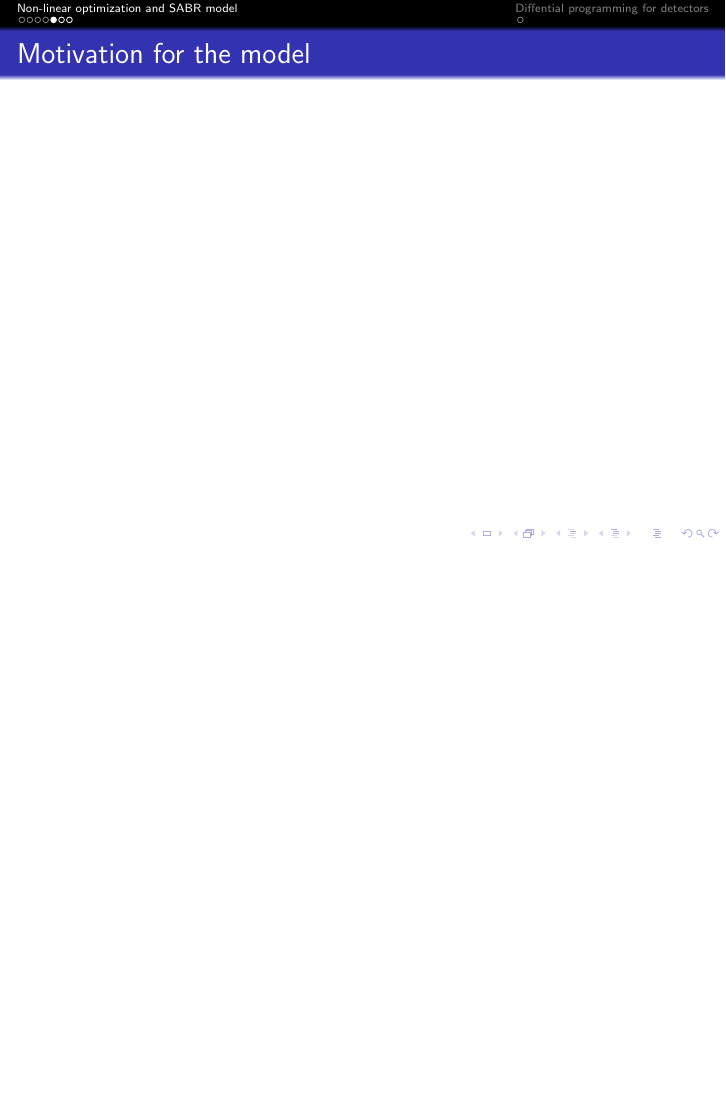
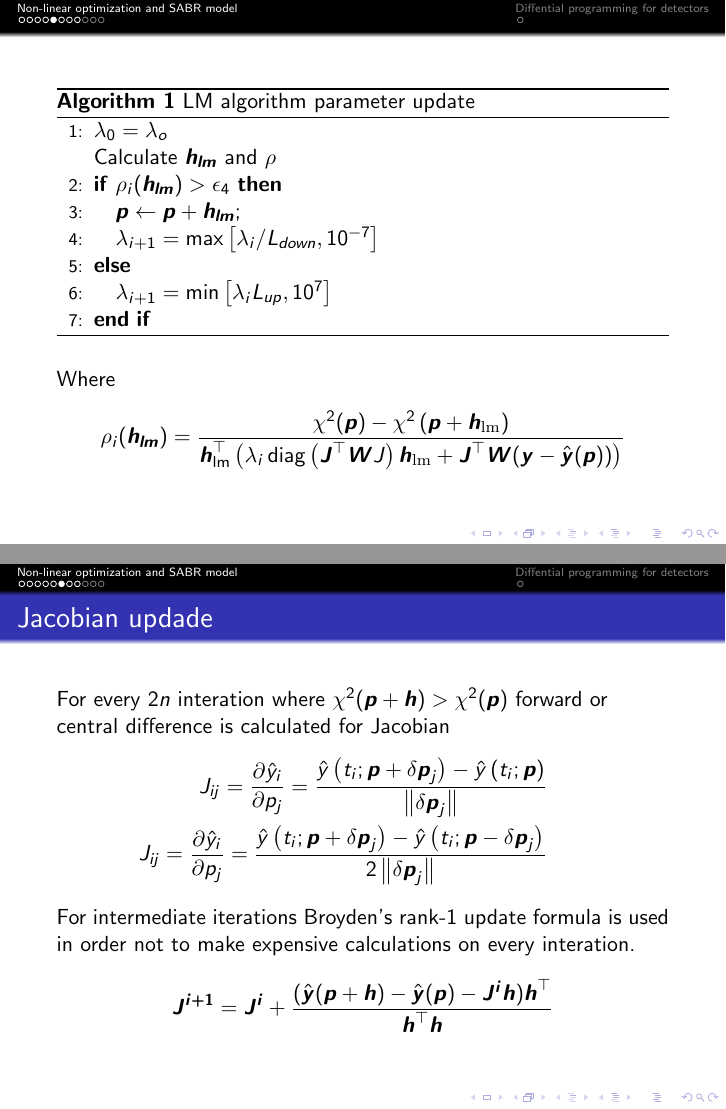
Before and after one commit to scaevolabars/reports, LaTeX slides (diffprog_sabr_detectors/main.tex): page 7 of 10 before the commit and pages 7 and 8 of 14 after it, the two joined at a grey line, the shorter picture padded with empty space. Compiled offline with pdfLaTeX.

Commit message:
presentation

```diff
--- a/diffprog_sabr_detectors/main.tex
+++ b/diffprog_sabr_detectors/main.tex
@@ -138,3 +169,57 @@
     \end{eqnarray*}
 
 \end{frame}
+
+
+\begin{frame}
+
+\begin{algorithm}[H]
+    \caption{LM algorithm parameter update}
+\begin{algorithmic}[1]
+    \STATE $\lambda_{0} = \mathrm{\lambda}_{o}$ \\
+    Calculate $\boldsymbol{h_{lm}}$ and $\rho$
+    \IF{$\rho_{i}(\boldsymbol{h_{lm}}) > \epsilon_{4}$}
+        \STATE $\boldsymbol{p} \leftarrow \boldsymbol{p} + \boldsymbol{h_{lm}}$;
+        \STATE $\lambda_{i+1} = \max\left[\lambda_{i}/L_{down}, 10^{-7}\right]$
+    \ELSE
+        \STATE $\lambda_{i+1} = \min\left[\lambda_{i} L_{up}, 10^{7}\right]$
+    \ENDIF
+\label{alg:seq}
+\end{algorithmic}
+\end{algorithm}
+
+Where
+\begin{equation*}
+\rho_{i}(\boldsymbol{h_{lm}}) = \frac{\chi^{2}(\boldsymbol{p})-\chi^{2}\left(\boldsymbol{p}+\boldsymbol{h}_{\mathrm{lm}}\right)}
+      {\boldsymbol{h}_{\operatorname{lm}}^{\top}\left(\lambda_{i} \operatorname{diag}\left(\boldsymbol{J}^{\top} \boldsymbol{W} J\right) \boldsymbol{h}_{\mathrm{lm}}
+      +\boldsymbol{J}^{\top} \boldsymbol{W}(\boldsymbol{y}
+      -\hat{\boldsymbol{y}}(\boldsymbol{p}))\right)}
+\end{equation*}
+
+
+\end{frame}
+
+\begin{frame}
+    \frametitle{Jacobian updade}
+
+    For every $2n$ interation where $\chi^{2}(\boldsymbol{p}+\boldsymbol{h})>\chi^{2}(\boldsymbol{p})$
+    forward or central difference is calculated for Jacobian
+    \begin{eqnarray*}
+        J_{i j}
+        =\frac{\partial \hat{y}_{i}}{\partial p_{j}}
+            =\frac{\hat{y}\left(t_{i} ; \boldsymbol{p}+\delta \boldsymbol{p}_{j}\right)-\hat{y}\left(t_{i} ; \boldsymbol{p}\right)}
+            {\left\|\delta \boldsymbol{p}_{j}\right\|} \\
+        %%%
+        J_{i j}=\frac{\partial \hat{y}_{i}}{\partial p_{j}}
+        =\frac{\hat{y}\left(t_{i} ; \boldsymbol{p}+\delta \boldsymbol{p}_{j}\right)-\hat{y}\left(t_{i} ; \boldsymbol{p}-\delta \boldsymbol{p}_{j}\right)}
+        {2\left\|\delta \boldsymbol{p}_{j}\right\|}
+    \end{eqnarray*}
+    For intermediate iterations Broyden's rank-1 update formula is used in order not to make expensive calculations
+    on every interation.
+    \begin{equation*}
+        \boldsymbol{J^{i+1}}=\boldsymbol{J^{i}}+\frac{(\hat{\boldsymbol{y}}(\boldsymbol{p}
+                                                                        +\boldsymbol{h})
+                                    -\hat{\boldsymbol{y}}(\boldsymbol{p})-\boldsymbol{J^{i}} \boldsymbol{h}) \boldsymbol{h}^{\top}}
+                            {\boldsymbol{h}^{\top} \boldsymbol{h}}
+    \end{equation*}
+\end{frame}
```
Also changed, not shown: diffprog_sabr_detectors/main.pdf, diffprog_sabr_detectors/main.tex (81 more changed lines).
